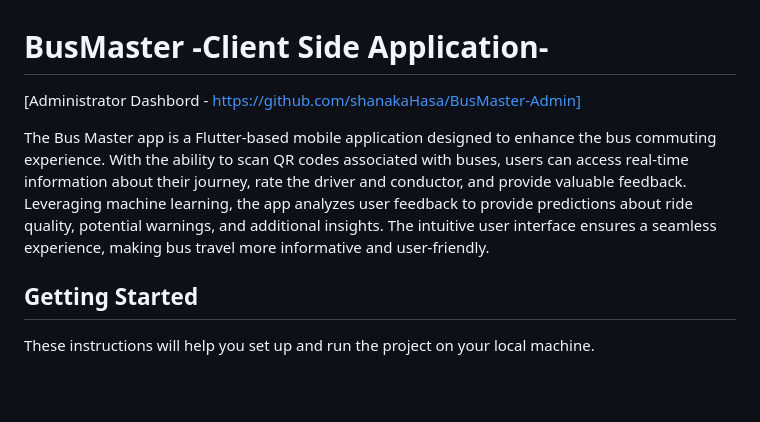
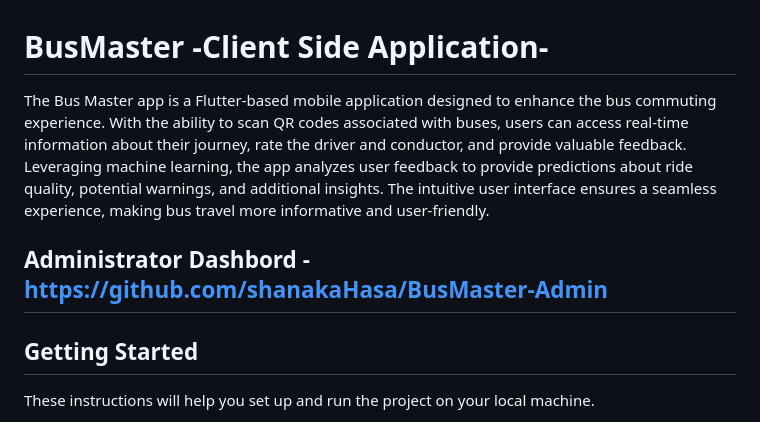
Before and after one commit to save-snowden/BusMaster-Android-Full, a Markdown page: README.md, the part around the change. Drawn GitHub-style; blank space fills up the shorter version.

```diff
--- a/README.md
+++ b/README.md
@@ -1,8 +1,8 @@
 # BusMaster -Client Side Application-
 
-[Administrator Dashbord - https://github.com/shanakaHasa/BusMaster-Admin]
+The Bus Master app is a Flutter-based mobile application designed to enhance the bus commuting experience. With the ability to scan QR codes associated with buses, users can access real-time information about their journey, rate the driver and conductor, and provide valuable feedback. Leveraging machine learning, the app analyzes user feedback to provide predictions about ride quality, potential warnings, and additional insights. The intuitive user interface ensures a seamless experience, making bus travel more informative and user-friendly.
 
-The Bus Master app is a Flutter-based mobile application designed to enhance the bus commuting experience. With the ability to scan QR codes associated with buses, users can access real-time information about their journey, rate the driver and conductor, and provide valuable feedback. Leveraging machine learning, the app analyzes user feedback to provide predictions about ride quality, potential warnings, and additional insights. The intuitive user interface ensures a seamless experience, making bus travel more informative and user-friendly.
+## Administrator Dashbord - https://github.com/shanakaHasa/BusMaster-Admin
 
 ## Getting Started
 
```
